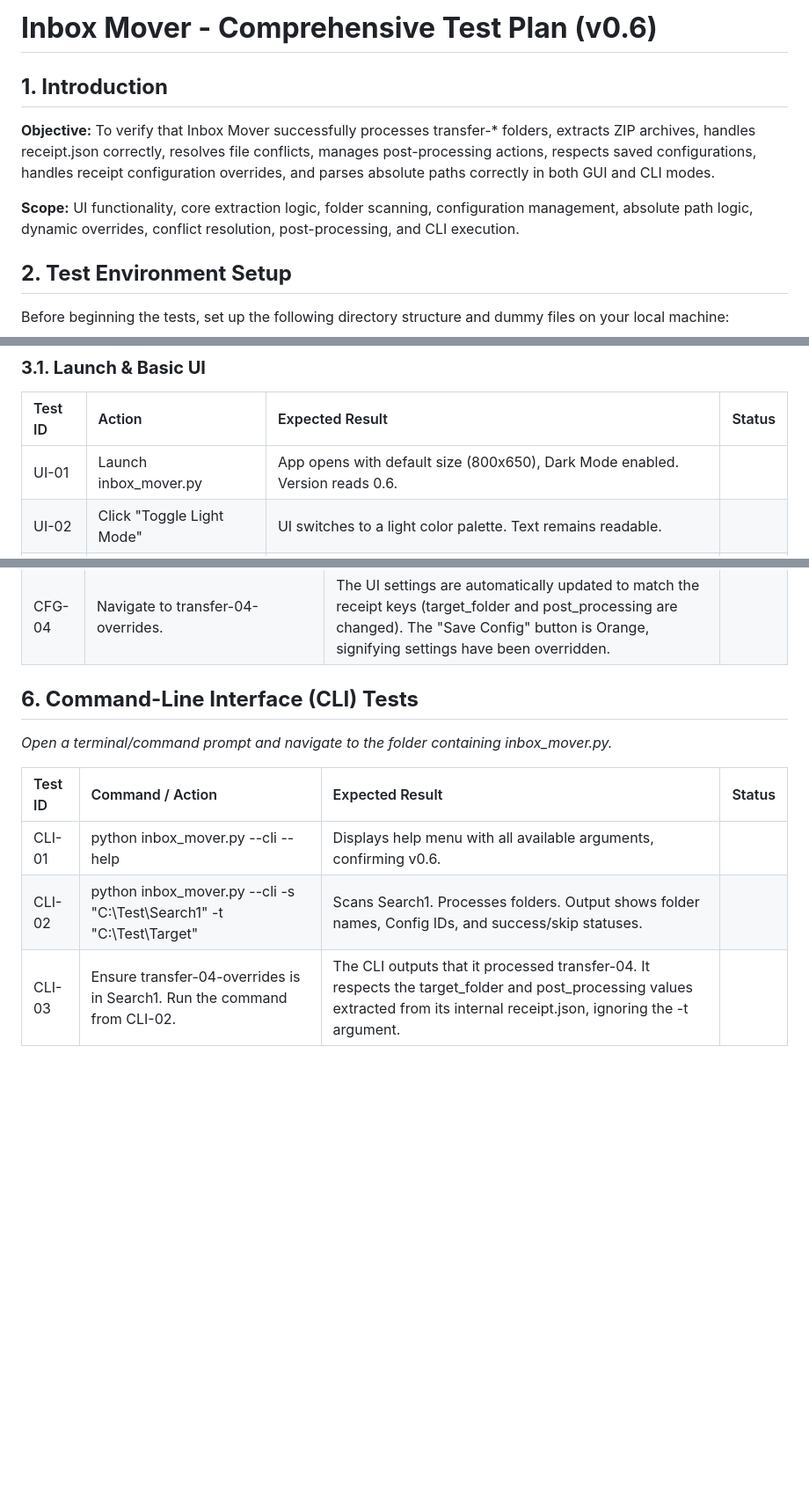
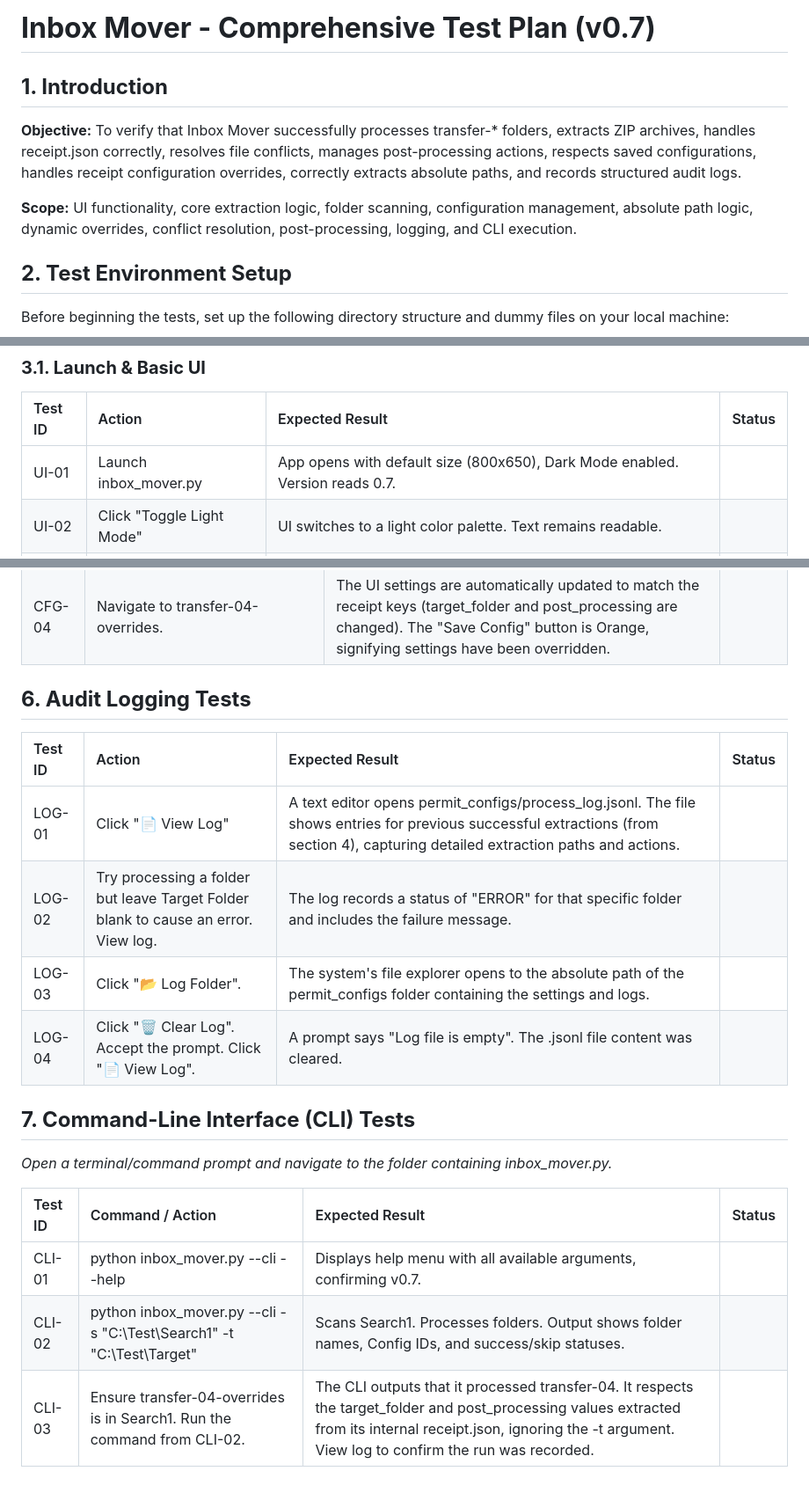
Before and after one commit to flow4u/InboxMover, a Markdown page: Test Plan.md, 3 parts joined by grey strips. Shown at 88% size. Rendered like a GitHub page; blank space fills up the shorter version.

```diff
--- a/Test Plan.md
+++ b/Test Plan.md
@@ -1,10 +1,10 @@
-# **Inbox Mover \- Comprehensive Test Plan (v0.6)**
+# **Inbox Mover \- Comprehensive Test Plan (v0.7)**
 
 ## **1\. Introduction**
 
-**Objective:** To verify that Inbox Mover successfully processes transfer-\* folders, extracts ZIP archives, handles receipt.json correctly, resolves file conflicts, manages post-processing actions, respects saved configurations, handles receipt configuration overrides, and parses absolute paths correctly in both GUI and CLI modes.
+**Objective:** To verify that Inbox Mover successfully processes transfer-\* folders, extracts ZIP archives, handles receipt.json correctly, resolves file conflicts, manages post-processing actions, respects saved configurations, handles receipt configuration overrides, correctly extracts absolute paths, and records structured audit logs.
 
-**Scope:** UI functionality, core extraction logic, folder scanning, configuration management, absolute path logic, dynamic overrides, conflict resolution, post-processing, and CLI execution.
+**Scope:** UI functionality, core extraction logic, folder scanning, configuration management, absolute path logic, dynamic overrides, conflict resolution, post-processing, logging, and CLI execution.
 
 ## **2\. Test Environment Setup**
 
@@ -47,7 +47,7 @@ Before beginning the tests, set up the following directory structure and dummy f
 
 | Test ID | Action | Expected Result | Status |
 | :---- | :---- | :---- | :---- |
-| UI-01 | Launch inbox\_mover.py | App opens with default size (800x650), Dark Mode enabled. Version reads 0.6. |  |
+| UI-01 | Launch inbox\_mover.py | App opens with default size (800x650), Dark Mode enabled. Version reads 0.7. |  |
 | UI-02 | Click "Toggle Light Mode" | UI switches to a light color palette. Text remains readable. |  |
 | UI-03 | Click "A+" and "A-" buttons | Font size of all labels, buttons, and text areas increases/decreases. |  |
 | UI-04 | Click "? Help" | Help window opens displaying instructions including Section 6 for Advanced Features. |  |
@@ -115,12 +116,21 @@ Before beginning the tests, set up the following directory structure and dummy f
 | CFG-03 | Restart the application. | Search folders are pre-filled from last session. App auto-scans. |  |
 | CFG-04 | Navigate to transfer-04-overrides. | The UI settings are automatically updated to match the receipt keys (target\_folder and post\_processing are changed). The "Save Config" button is Orange, signifying settings have been overridden. |  |
 
-## **6\. Command-Line Interface (CLI) Tests**
+## **6\. Audit Logging Tests**
+
+| Test ID | Action | Expected Result | Status |
+| :---- | :---- | :---- | :---- |
+| LOG-01 | Click "📄 View Log" | A text editor opens permit\_configs/process\_log.jsonl. The file shows entries for previous successful extractions (from section 4), capturing detailed extraction paths and actions. |  |
+| LOG-02 | Try processing a folder but leave Target Folder blank to cause an error. View log. | The log records a status of "ERROR" for that specific folder and includes the failure message. |  |
+| LOG-03 | Click "📂 Log Folder". | The system's file explorer opens to the absolute path of the permit\_configs folder containing the settings and logs. |  |
+| LOG-04 | Click "🗑 Clear Log". Accept the prompt. Click "📄 View Log". | A prompt says "Log file is empty". The .jsonl file content was cleared. |  |
+
+## **7\. Command-Line Interface (CLI) Tests**
 
 *Open a terminal/command prompt and navigate to the folder containing inbox\_mover.py.*
 
 | Test ID | Command / Action | Expected Result | Status |
 | :---- | :---- | :---- | :---- |
-| CLI-01 | python inbox\_mover.py \--cli \--help | Displays help menu with all available arguments, confirming v0.6. |  |
+| CLI-01 | python inbox\_mover.py \--cli \--help | Displays help menu with all available arguments, confirming v0.7. |  |
 | CLI-02 | python inbox\_mover.py \--cli \-s "C:\\Test\\Search1" \-t "C:\\Test\\Target" | Scans Search1. Processes folders. Output shows folder names, Config IDs, and success/skip statuses. |  |
-| CLI-03 | Ensure transfer-04-overrides is in Search1. Run the command from CLI-02. | The CLI outputs that it processed transfer-04. It respects the target\_folder and post\_processing values extracted from its internal receipt.json, ignoring the \-t argument. |  |
+| CLI-03 | Ensure transfer-04-overrides is in Search1. Run the command from CLI-02. | The CLI outputs that it processed transfer-04. It respects the target\_folder and post\_processing values extracted from its internal receipt.json, ignoring the \-t argument. View log to confirm the run was recorded. |  |
```
Also changed, not shown: other parts of Test Plan.md (+1 -0 lines), README.md (+6 -9 lines), FileButler.png (added), 1 other file.
